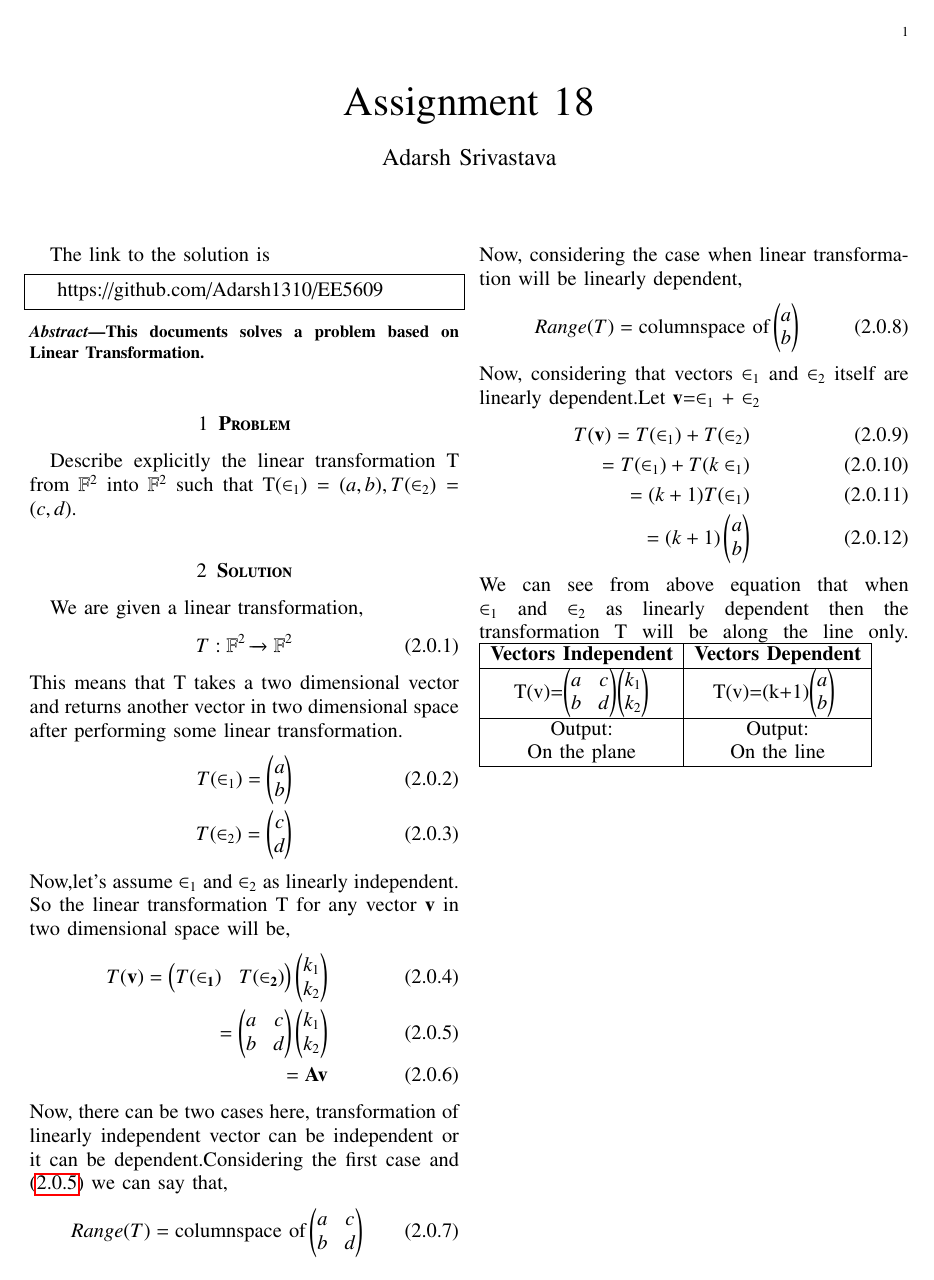
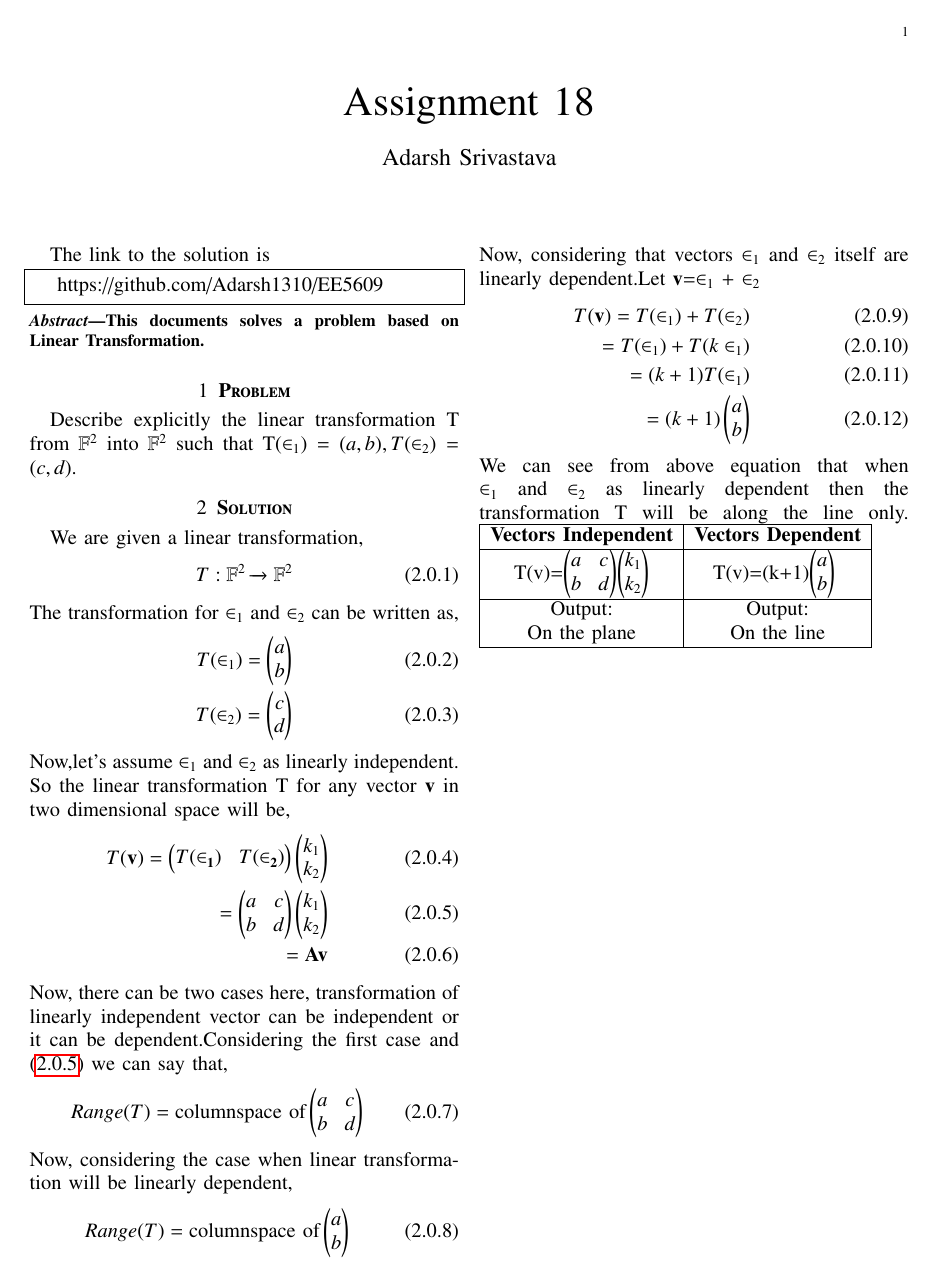
Before and after one commit to Adarsh1310/EE5609, a LaTeX problem sheet (Assignment_18/Assignment_18.tex): the whole page. The pictures show the PDF file Assignment_18/Assignment_18.pdf that the author committed with the source.

Commit message:
Add files via upload

```diff
--- a/Assignment_18/Assignment_18.tex
+++ b/Assignment_18/Assignment_18.tex
@@ -128,7 +128,7 @@ We are given a linear transformation,
 \begin{align}
 T:\mathbb{F}^2 \xrightarrow{} {\mathbb{F}^2}
 \end{align}
-This means that T takes a two dimensional vector and returns another vector in two dimensional space after performing some linear transformation.
+The transformation for  $\in_1$ and $\in_2$ can be written as,
 \begin{align}
 T(\in_1)=\myvec{a\\b}\\
 T(\in_2)=\myvec{c\\d}
```
Also changed, not shown: Assignment_18/Assignment_18.pdf.
